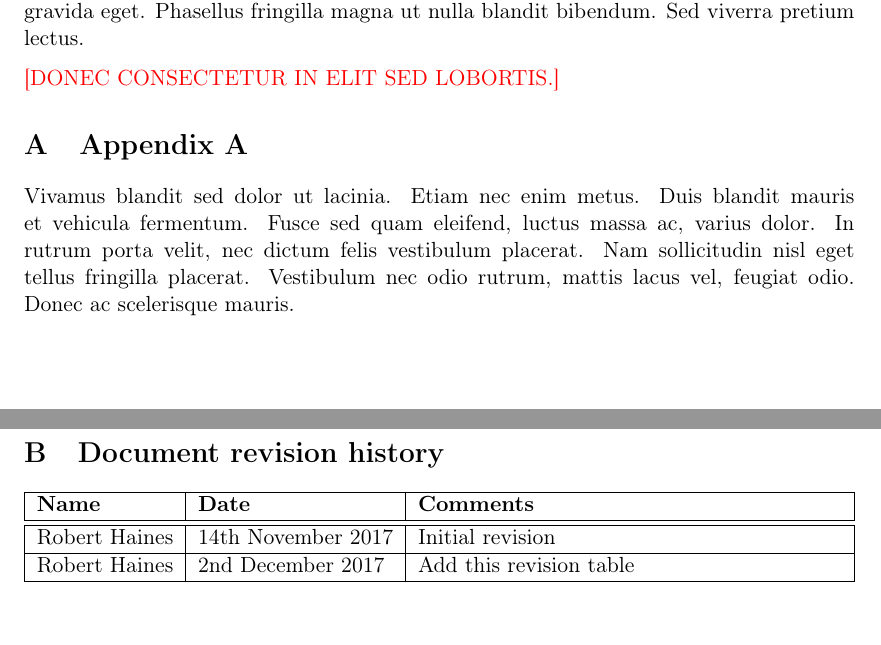
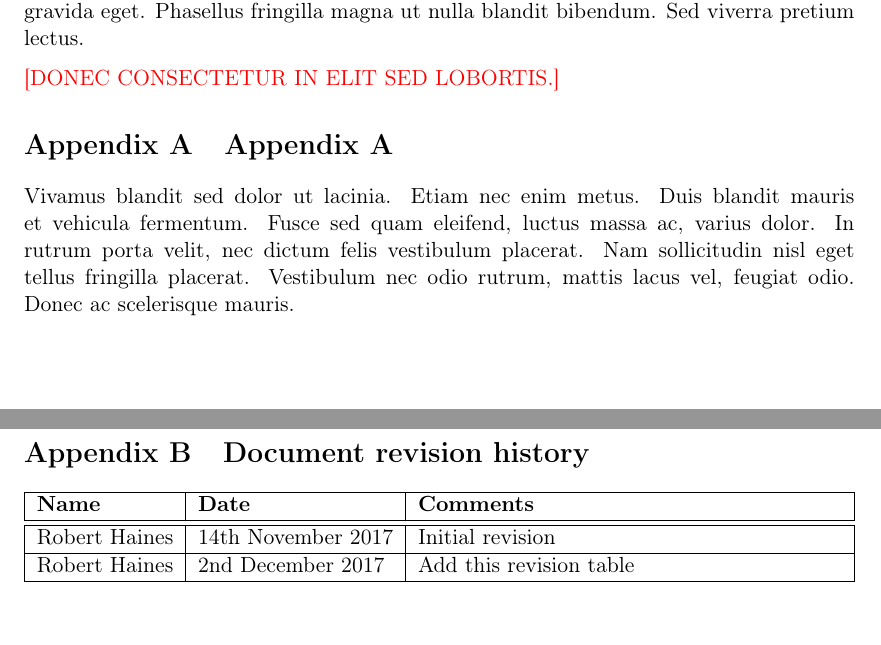
Before and after one commit to hainesr/report_template, a LaTeX paper (report.tex): two parts of pages 1 and 2 of 2, joined at a grey line, cut so that both start at the same text. Compiled offline with pdfLaTeX.

Commit message:
Use the appendix package for better section labels.

```diff
--- a/report.tex
+++ b/report.tex
@@ -2,6 +2,7 @@
 
 \usepackage[a4paper,top=1in,bottom=1.25in,left=1.25in,right=1.25in]{geometry}
 
+\usepackage[titletoc,title]{appendix}
 \usepackage[utf8]{inputenc}
 \usepackage[T1]{fontenc}
 \usepackage{graphicx}
@@ -39,7 +40,7 @@ Etiam auctor aliquam ligula iaculis suscipit. Sed bibendum hendrerit pulvinar. N
 
 \notetoself{Donec consectetur in elit sed lobortis.}
 
-\appendix
+\begin{appendices}
 
 \section{Appendix A}
 
@@ -57,4 +58,6 @@ Vivamus blandit sed dolor ut lacinia. Etiam nec enim metus. Duis blandit mauris
   \hline
 \end{tabularx}
 
+\end{appendices}
+
 \end{document}
```
